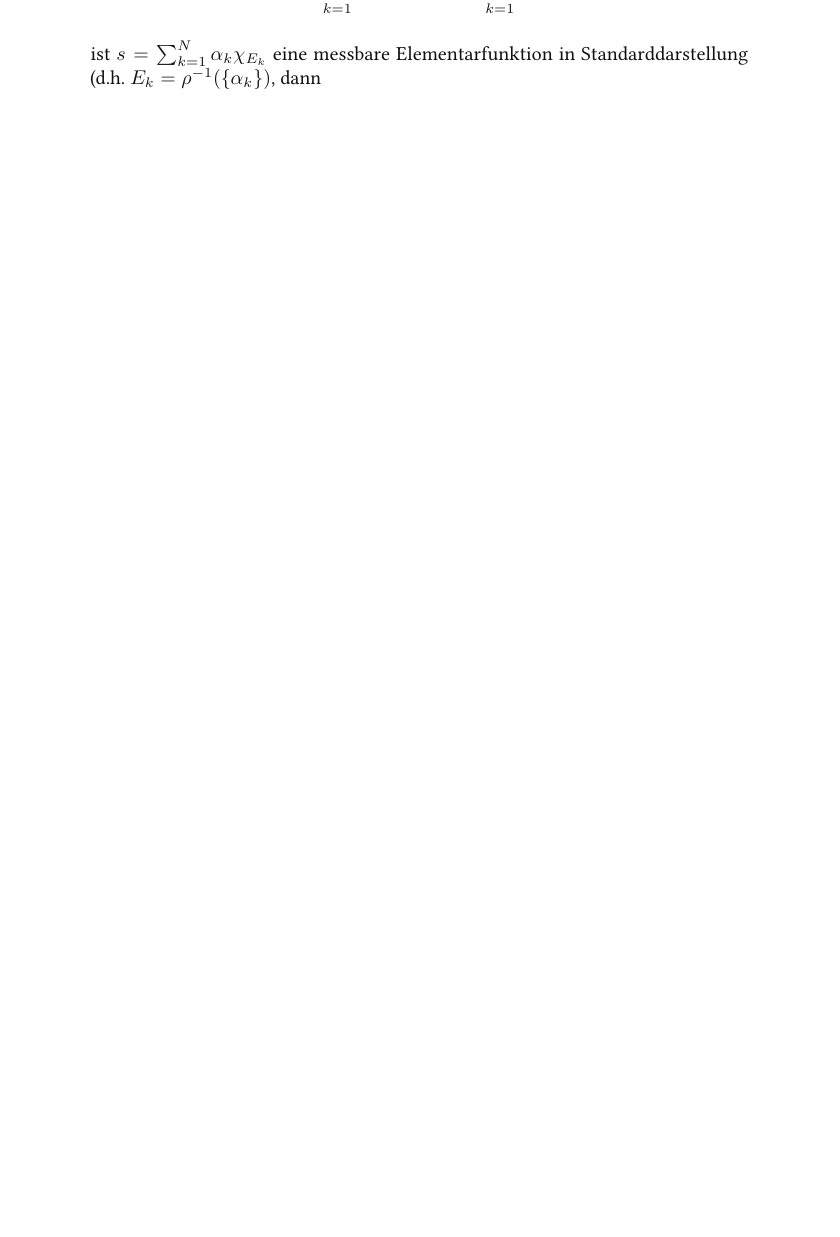
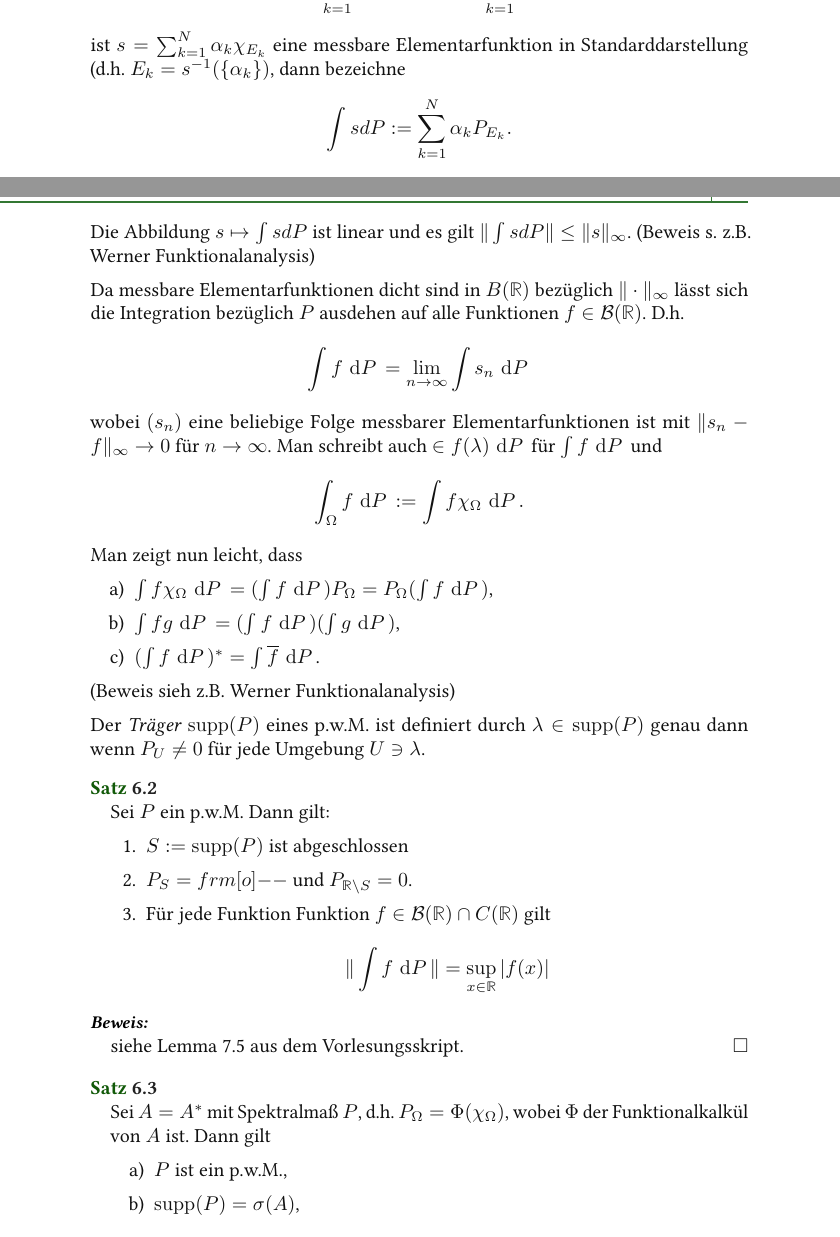
Before and after one commit to mathematiker/MMQM, a LaTeX document (vorlesung.tex): part of page 54 of 82 before the commit and two parts of pages 54 and 55 of 84 after it, the two joined at a grey line, cut so that both start at the same text, the shorter picture padded with empty space. Compiled offline with pdfLaTeX.

Commit message:
bissl was zu Kapitel 6

```diff
--- a/vorlesung.tex
+++ b/vorlesung.tex
@@ -1792,6 +1792,48 @@ Ausserdem ist jedes p.w.M. monoton und subadditiv, d.h.
 \Omega_1 \subset \Omega_2 &\implies P_{\Omega_1} \subset P_{\Omega_2}\\
 \Omega= \bigcup_{k=1}^N \Omega_k &\implies P_\Omega \subset \sum_{k=1}^N P_{\Omega_k}.
 \end{align*}
-ist $s= \sum_{k=1}^N \alpha_k \chi_{E_k}$ eine messbare Elementarfunktion in Standarddarstellung (d.h. $E_k = \rho^{-1}(\{\alpha_k\})$, dann
-
-
+ist $s= \sum_{k=1}^N \alpha_k \chi_{E_k}$ eine messbare Elementarfunktion in Standarddarstellung (d.h. $E_k = s^{-1}(\{\alpha_k\})$, dann bezeichne
+\[
+\int s dP:= \sum_{k=1}^N \alpha_k P_{E_k}.
+\]
+
+Die Abbildung $s\mapsto \int s dP$ ist linear und es gilt $\| \int s dP \| \le \| s\|_\infty$. (Beweis s. z.B. Werner Funktionalanalysis)
+
+Da messbare Elementarfunktionen dicht sind in $B(\R)$ bezüglich $\| \cdot \|_\infty$ lässt sich die Integration bezüglich $P$ ausdehen auf alle Funktionen $f\in \mathcal B(\R)$. D.h.
+\[
+\int f \, \dx[P] = \lim_{n\to \infty} \int s_n \, \dx[P]
+\]
+wobei $(s_n)$ eine beliebige Folge messbarer Elementarfunktionen ist mit $\| s_n-f\|_\infty\to 0$ für $n\to \infty$. Man schreibt auch $\in f(\lambda) \, \dx[P]$ für $\int f \,\dx[P]$ und
+\[
+\int_\Omega f \, \dx[P] := \int f \chi_\Omega \, \dx[P].
+\]
+Man zeigt nun leicht, dass
+\begin{enumerate}[a)]
+\item $\int f \chi_\Omega \, \dx[P] = (\int f \, \dx[P]) P_\Omega = P_\Omega ( \int f \, \dx[P])$,
+\item $\int fg \, \dx[P]= (\int f \, \dx[P]) (\int g \, \dx[P])$,
+\item $(\int f \, \dx[P])^*= \int \overline{f} \, \dx[P]$.
+\end{enumerate}
+(Beweis sieh z.B. Werner Funktionalanalysis)
+
+Der \emph{Träger} $\supp(P)$ eines p.w.M. ist definiert durch $\lambda \in \supp(P)$ genau dann wenn
+$P_U\neq 0$ für jede Umgebung $U\ni \lambda$.
+\begin{st}
+Sei $P$ ein p.w.M. Dann gilt:
+\begin{enumerate}
+\item $S:= \supp(P)$ ist abgeschlossen
+\item $P_S= \1$ und  $P_{\R \setminus S} =0$.
+\item Für jede Funktion Funktion $f\in \mathcal B(\R) \cap C(\R)$ gilt
+\[
+\| \int f\, \dx[P]\| = \sup_{x\in \R} |f(x)|
+\]
+\end{enumerate}
+\end{st}
+\begin{proof}
+siehe Lemma 7.5 aus dem Vorlesungsskript.
+\end{proof}
+\begin{st}
+Sei $A=A^*$ mit Spektralmaß $P$, d.h. $P_\Omega= \Phi(\chi_\Omega)$, wobei $\Phi $ der Funktionalkalkül von $A$ ist. Dann gilt
+\begin{enumerate}[a)]
+\item $P$ ist ein p.w.M.,
+\item $\supp(P) = \sigma(A)$,
+\item $\| (z-A)^{-1} \| = \dist(z, \sigma(A))^{-1}$ für alle $z\in D(A)$,
```
Also changed, not shown: vorlesung.tex (40 more changed lines).
